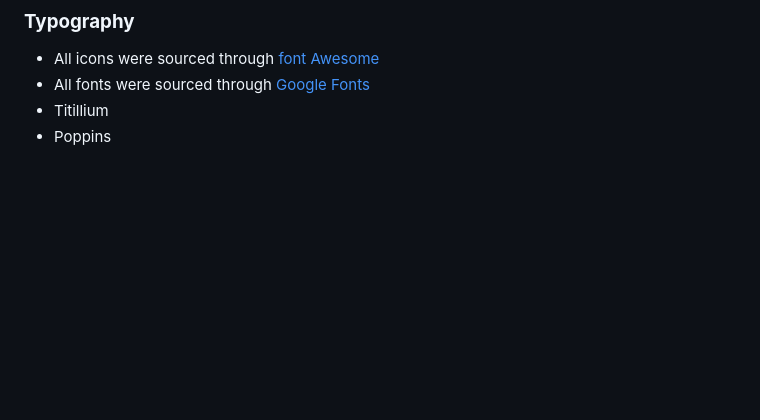
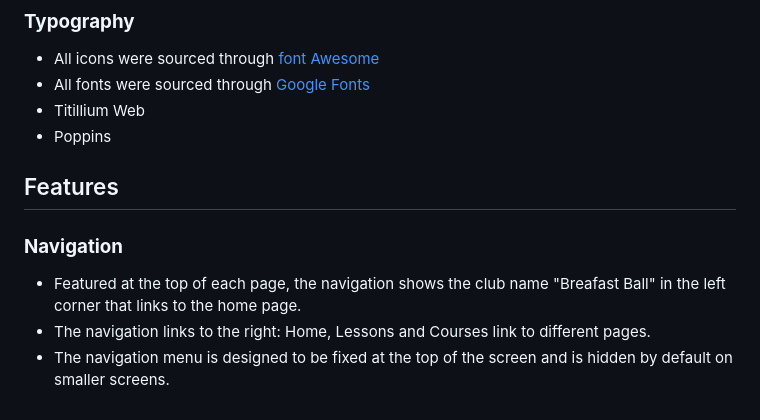
Before and after one commit to craig-grant630/Breakfast-Ball, a Markdown page: README.md, the part around the change. Drawn GitHub-style; blank space fills up the shorter version.

Commit message:
Update Navigation features README.md

```diff
--- a/README.md
+++ b/README.md
@@ -35,5 +35,13 @@ The inspiration behind creating the Breakfast Ball website stems from a desire t
 ### **Typography**
 - All icons were sourced through [font Awesome](https://fontawesome.com/)
 - All fonts were sourced through [Google Fonts](https://fonts.google.com/)
-- Titillium
+- Titillium Web
 - Poppins
+
+## Features
+
+### **Navigation**
+
+- Featured at the top of each page, the navigation shows the club name "Breafast Ball" in the left corner that links to the home page.
+- The navigation links to the right: Home, Lessons and Courses link to different pages.
+- The navigation menu is designed to be fixed at the top of the screen and is hidden by default on smaller screens.
```
